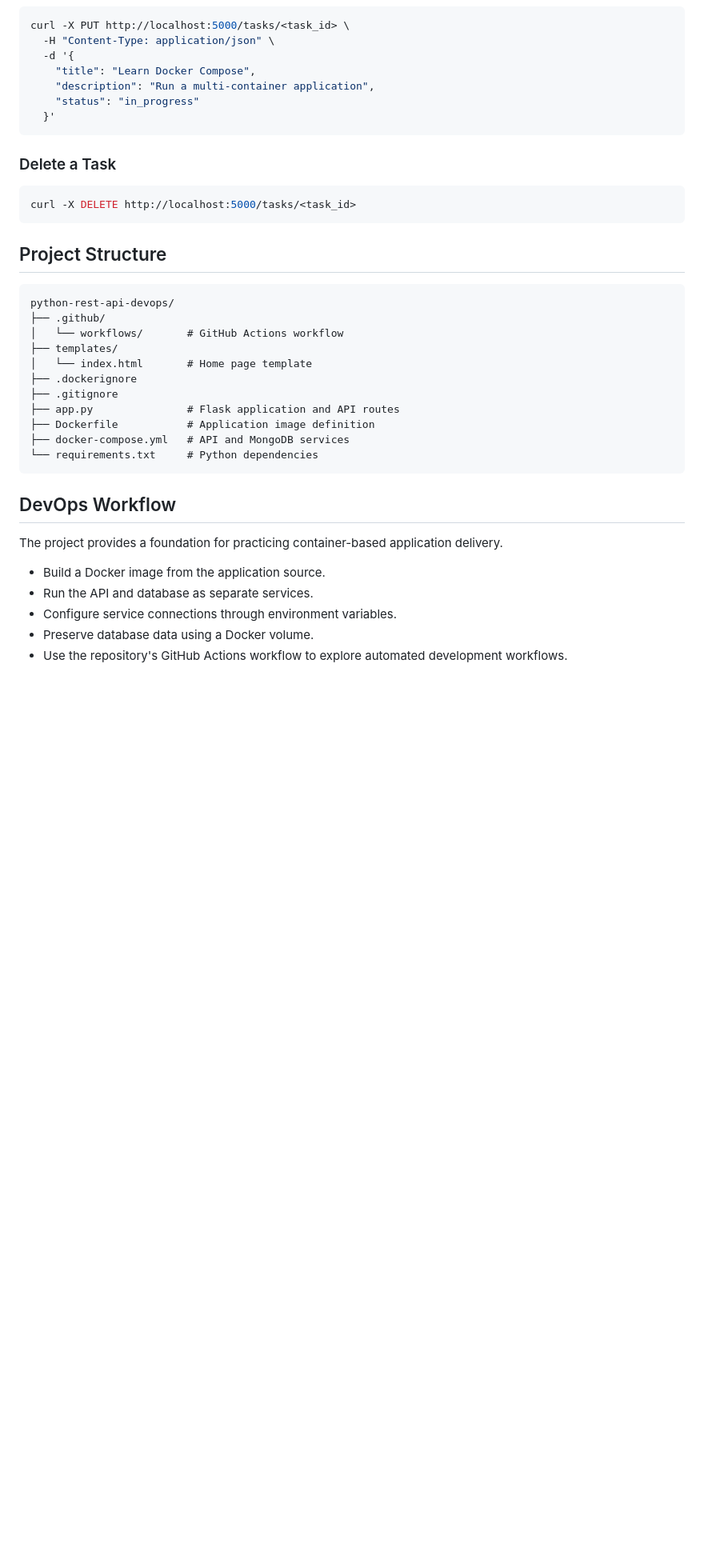
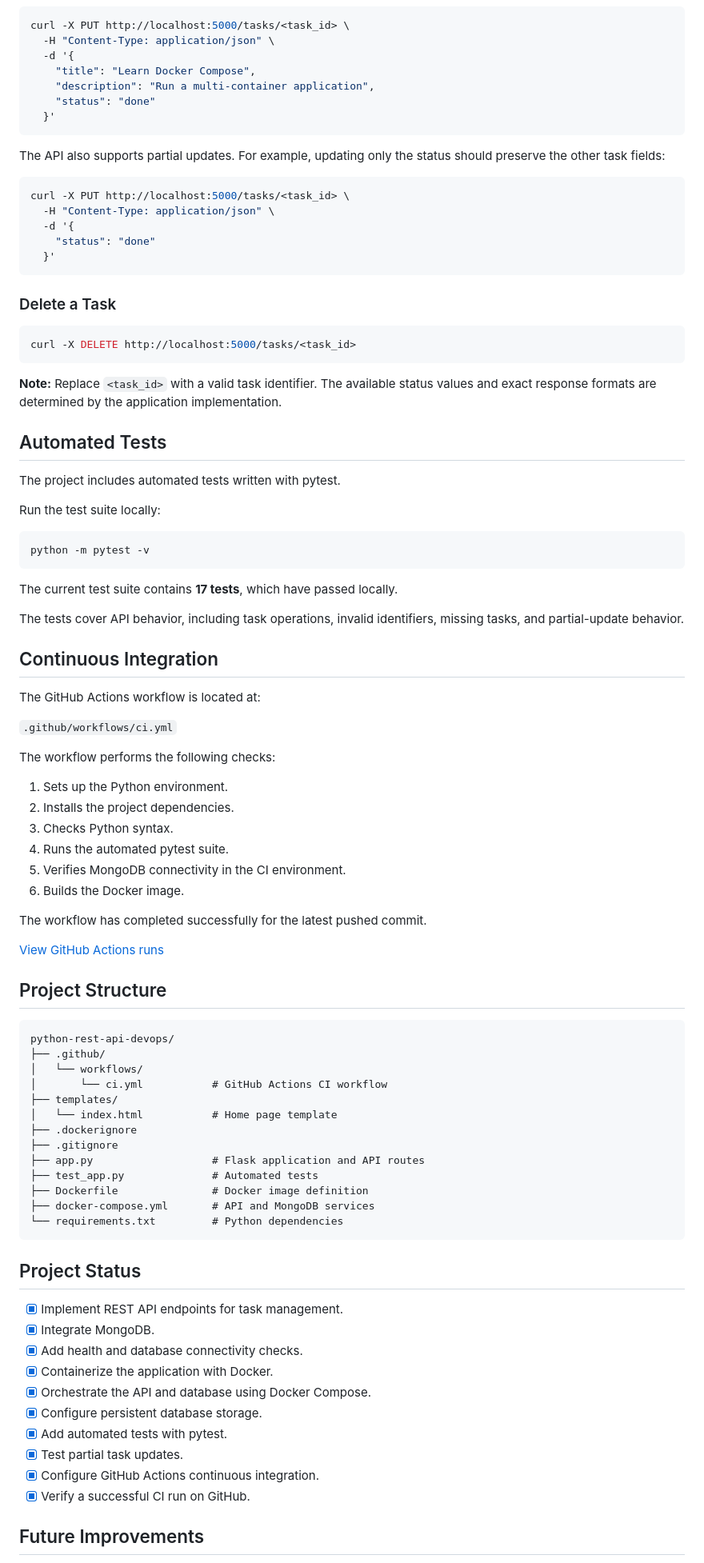
Before and after one commit to asmaghanmi1/python-rest-api-devops, a Markdown page: README.md, the part around one of its changes. Shown at 80% size. Drawn GitHub-style; blank space fills up the shorter version.

Commit message:
README
Updated README

````diff
--- a/README.md
+++ b/README.md
@@ -197,7 +249,17 @@ curl -X PUT http://localhost:5000/tasks/<task_id> \
   -d '{
     "title": "Learn Docker Compose",
     "description": "Run a multi-container application",
-    "status": "in_progress"
+    "status": "done"
+  }'
+```
+
+The API also supports partial updates. For example, updating only the status should preserve the other task fields:
+
+```bash
+curl -X PUT http://localhost:5000/tasks/<task_id> \
+  -H "Content-Type: application/json" \
+  -d '{
+    "status": "done"
   }'
 ```
 
@@ -207,29 +269,71 @@ curl -X PUT http://localhost:5000/tasks/<task_id> \
 curl -X DELETE http://localhost:5000/tasks/<task_id>
 ```
 
+**Note:** Replace `<task_id>` with a valid task identifier. The available status values and exact response formats are determined by the application implementation.
+
+## Automated Tests
+
+The project includes automated tests written with pytest.
+
+Run the test suite locally:
+
+```bash
+python -m pytest -v
+```
+
+The current test suite contains **17 tests**, which have passed locally.
+
+The tests cover API behavior, including task operations, invalid identifiers, missing tasks, and partial-update behavior.
+
+## Continuous Integration
+
+The GitHub Actions workflow is located at:
+
+`.github/workflows/ci.yml`
+
+The workflow performs the following checks:
+
+1. Sets up the Python environment.
+2. Installs the project dependencies.
+3. Checks Python syntax.
+4. Runs the automated pytest suite.
+5. Verifies MongoDB connectivity in the CI environment.
+6. Builds the Docker image.
+
+The workflow has completed successfully for the latest pushed commit.
+
+[View GitHub Actions runs](https://github.com/asmaghanmi1/python-rest-api-devops/actions)
+
 ## Project Structure
 
 ```text
 python-rest-api-devops/
 ├── .github/
-│   └── workflows/       # GitHub Actions workflow
+│   └── workflows/
+│       └── ci.yml           # GitHub Actions CI workflow
 ├── templates/
-│   └── index.html       # Home page template
+│   └── index.html           # Home page template
 ├── .dockerignore
 ├── .gitignore
-├── app.py               # Flask application and API routes
-├── Dockerfile           # Application image definition
-├── docker-compose.yml   # API and MongoDB services
-└── requirements.txt     # Python dependencies
+├── app.py                   # Flask application and API routes
+├── test_app.py              # Automated tests
+├── Dockerfile               # Docker image definition
+├── docker-compose.yml       # API and MongoDB services
+└── requirements.txt         # Python dependencies
 ```
 
-## DevOps Workflow
+## Project Status
 
-The project provides a foundation for practicing container-based application delivery.
+* [x] Implement REST API endpoints for task management.
+* [x] Integrate MongoDB.
+* [x] Add health and database connectivity checks.
+* [x] Containerize the application with Docker.
+* [x] Orchestrate the API and database using Docker Compose.
+* [x] Configure persistent database storage.
+* [x] Add automated tests with pytest.
+* [x] Test partial task updates.
+* [x] Configure GitHub Actions continuous integration.
+* [x] Verify a successful CI run on GitHub.
 
-- Build a Docker image from the application source.
-- Run the API and database as separate services.
-- Configure service connections through environment variables.
-- Preserve database data using a Docker volume.
-- Use the repository's GitHub Actions workflow to explore automated development workflows.
+## Future Improvements
 
````
Also changed, not shown: other parts of README.md (+125 -75 lines).
